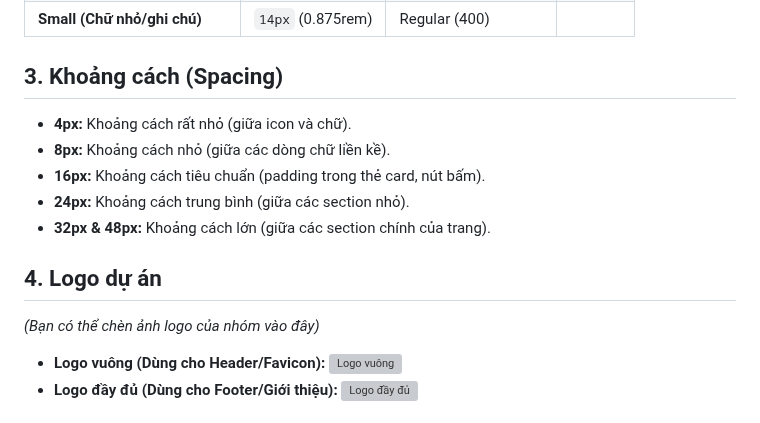
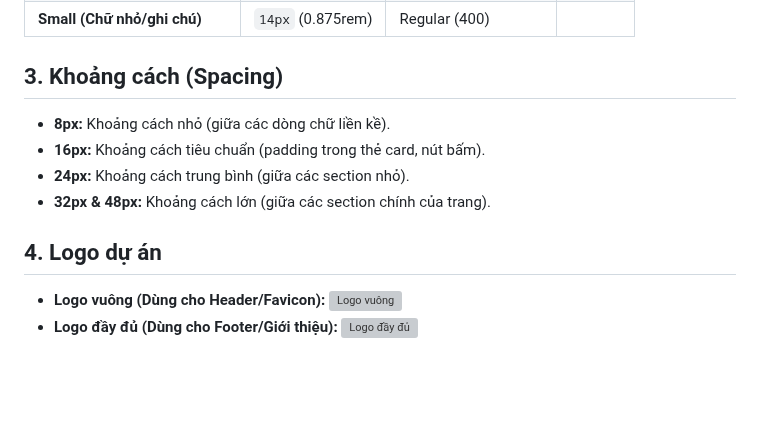
Before and after one commit to ngocdoan206/NHOM-4-PTUDTMDT-UEH, a Markdown page: docs/ui-design.md, the part around the change. GitHub-like rendering; blank space fills up the shorter version; grey boxes are pictures that could not be loaded.

Commit message:
Update spacing section and logo details
Removed unnecessary note about inserting logo image.

```diff
--- a/docs/ui-design.md
+++ b/docs/ui-design.md
@@ -27,7 +27,6 @@ Dự án sử dụng phông chữ **Nunito**.
 
 ## 3. Khoảng cách (Spacing)
 
-- **4px:** Khoảng cách rất nhỏ (giữa icon và chữ).
 - **8px:** Khoảng cách nhỏ (giữa các dòng chữ liền kề).
 - **16px:** Khoảng cách tiêu chuẩn (padding trong thẻ card, nút bấm).
 - **24px:** Khoảng cách trung bình (giữa các section nhỏ).
@@ -35,7 +34,6 @@ Dự án sử dụng phông chữ **Nunito**.
 
 ## 4. Logo dự án
 
-*(Bạn có thể chèn ảnh logo của nhóm vào đây)*
 - **Logo vuông (Dùng cho Header/Favicon):**
   ![Logo vuông](../images/logo-icon.png)
 - **Logo đầy đủ (Dùng cho Footer/Giới thiệu):**
```
